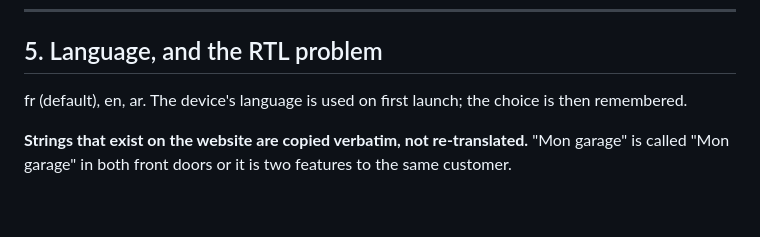
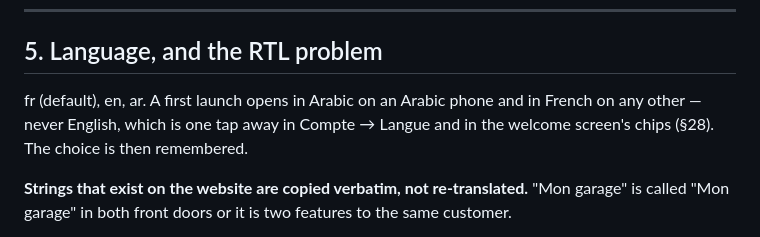
Before and after one commit to Youssef4doll/automotive-pieces-auto-mobile, a Markdown page: ARCHITECTURE.md, the part around one of its changes. Rendered like a GitHub page; blank space fills up the shorter version.

```diff
--- a/ARCHITECTURE.md
+++ b/ARCHITECTURE.md
@@ -210,8 +212,9 @@ Conventions they set, which the rest of `/api/v1` should follow:
 
 ## 5. Language, and the RTL problem
 
-fr (default), en, ar. The device's language is used on first launch; the
-choice is then remembered.
+fr (default), en, ar. A first launch opens in Arabic on an Arabic phone and
+in French on any other — never English, which is one tap away in Compte →
+Langue and in the welcome screen's chips (§28). The choice is then remembered.
 
 **Strings that exist on the website are copied verbatim, not re-translated.**
 "Mon garage" is called "Mon garage" in both front doors or it is two features
```
Also changed, not shown: other parts of ARCHITECTURE.md (+55 -4 lines).
